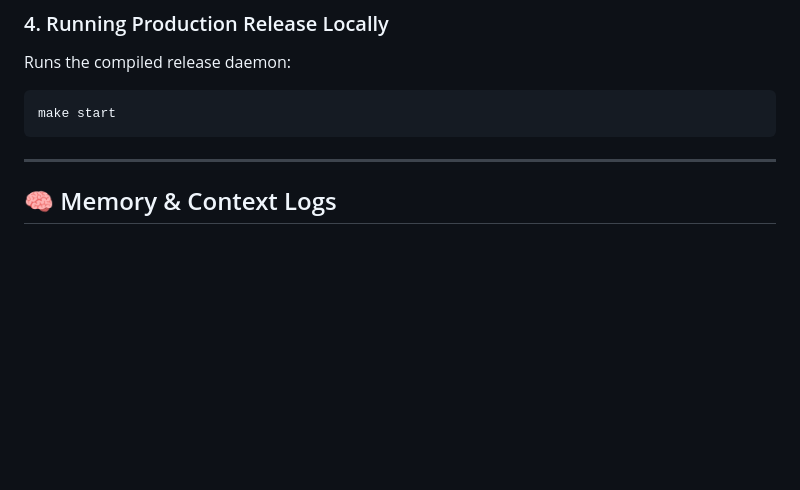
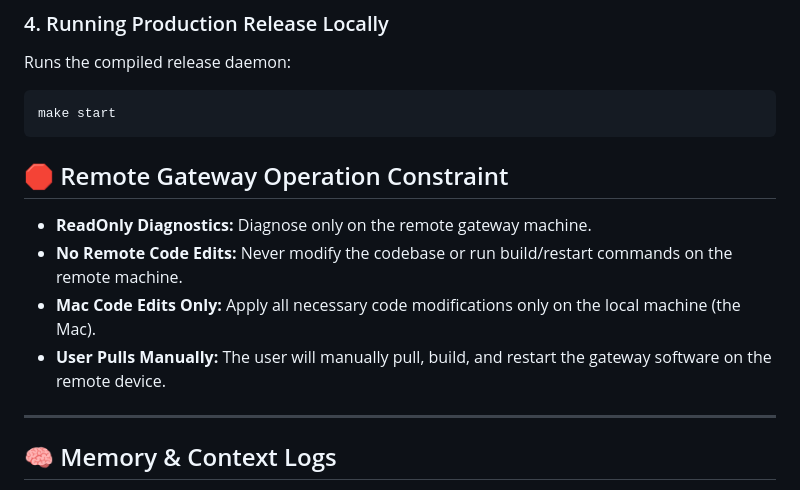
Before and after one commit to visual-alchemy/blackgate-project, a Markdown page: AGENTS.md, the part around the change. Drawn GitHub-style; blank space fills up the shorter version.

Commit message:
docs: add remote operations constraint to AGENTS.md

````diff
--- a/AGENTS.md
+++ b/AGENTS.md
@@ -96,6 +96,14 @@ Runs the compiled release daemon:
 make start
 ```
 
+
+## 🛑 Remote Gateway Operation Constraint
+
+- **ReadOnly Diagnostics:** Diagnose only on the remote gateway machine.
+- **No Remote Code Edits:** Never modify the codebase or run build/restart commands on the remote machine.
+- **Mac Code Edits Only:** Apply all necessary code modifications only on the local machine (the Mac).
+- **User Pulls Manually:** The user will manually pull, build, and restart the gateway software on the remote device.
+
 ---
 
 ## 🧠 Memory & Context Logs
````
